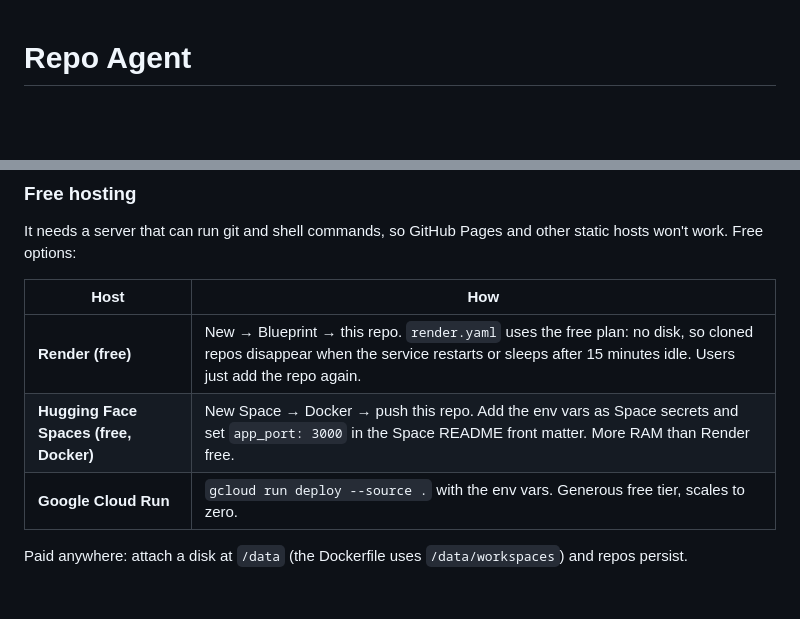
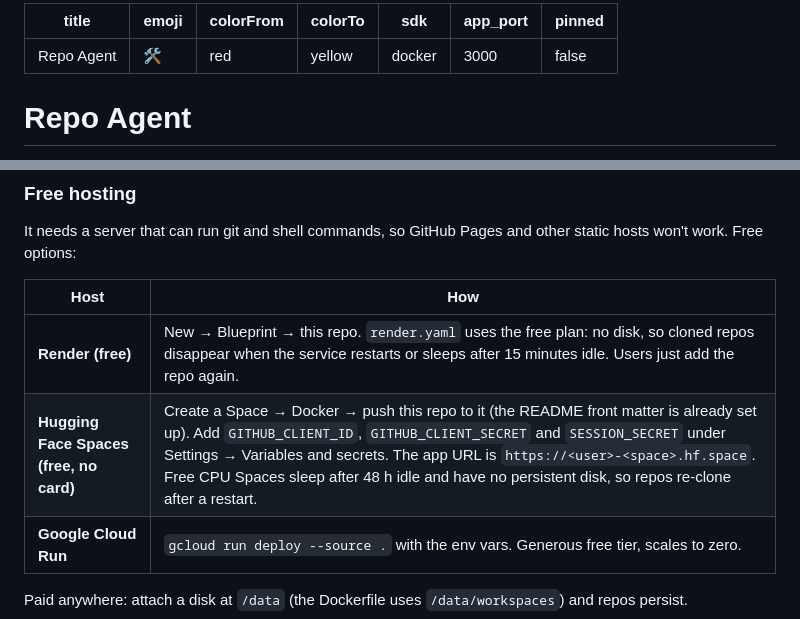
Before and after one commit to rishiraj38/repo-agent, a Markdown page: README.md, 2 parts joined by grey strips. Rendered like a GitHub page; blank space fills up the shorter version.

Commit message:
Add Hugging Face Space front matter and free hosting notes
Co-Authored-By: Claude Fable 5.1 <noreply@anthropic.com>

```diff
--- a/README.md
+++ b/README.md
@@ -1,3 +1,13 @@
+---
+title: Repo Agent
+emoji: 🛠️
+colorFrom: red
+colorTo: yellow
+sdk: docker
+app_port: 3000
+pinned: false
+---
+
 # Repo Agent
 
 A Claude Code-style coding agent for GitHub repositories that anyone can use: sign in with GitHub, paste your Anthropic API key, pick a repo, and tell the agent what to do. It reads the code, edits files, runs commands and tests, and commits and pushes as you. Built on the [Claude Agent SDK](https://code.claude.com/docs/en/agent-sdk), the same harness Claude Code runs on, so it has the same tools.
@@ -30,7 +40,7 @@ It needs a server that can run git and shell commands, so GitHub Pages and other
 | Host | How |
 |------|-----|
 | **Render (free)** | New → Blueprint → this repo. `render.yaml` uses the free plan: no disk, so cloned repos disappear when the service restarts or sleeps after 15 minutes idle. Users just add the repo again. |
-| **Hugging Face Spaces (free, Docker)** | New Space → Docker → push this repo. Add the env vars as Space secrets and set `app_port: 3000` in the Space README front matter. More RAM than Render free. |
+| **Hugging Face Spaces (free, no card)** | Create a Space → Docker → push this repo to it (the README front matter is already set up). Add `GITHUB_CLIENT_ID`, `GITHUB_CLIENT_SECRET` and `SESSION_SECRET` under Settings → Variables and secrets. The app URL is `https://<user>-<space>.hf.space`. Free CPU Spaces sleep after 48 h idle and have no persistent disk, so repos re-clone after a restart. |
 | **Google Cloud Run** | `gcloud run deploy --source .` with the env vars. Generous free tier, scales to zero. |
 
 Paid anywhere: attach a disk at `/data` (the Dockerfile uses `/data/workspaces`) and repos persist.
```
